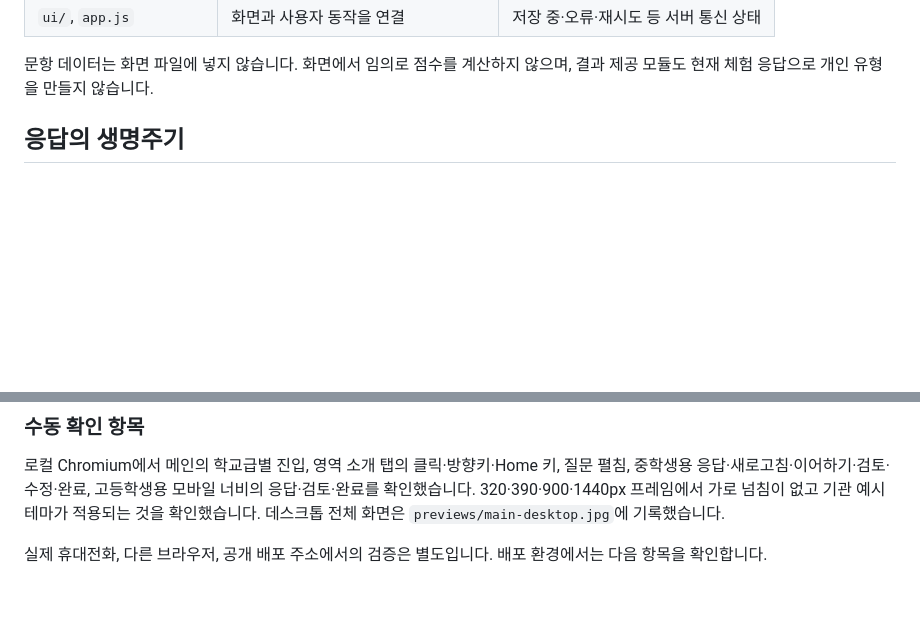
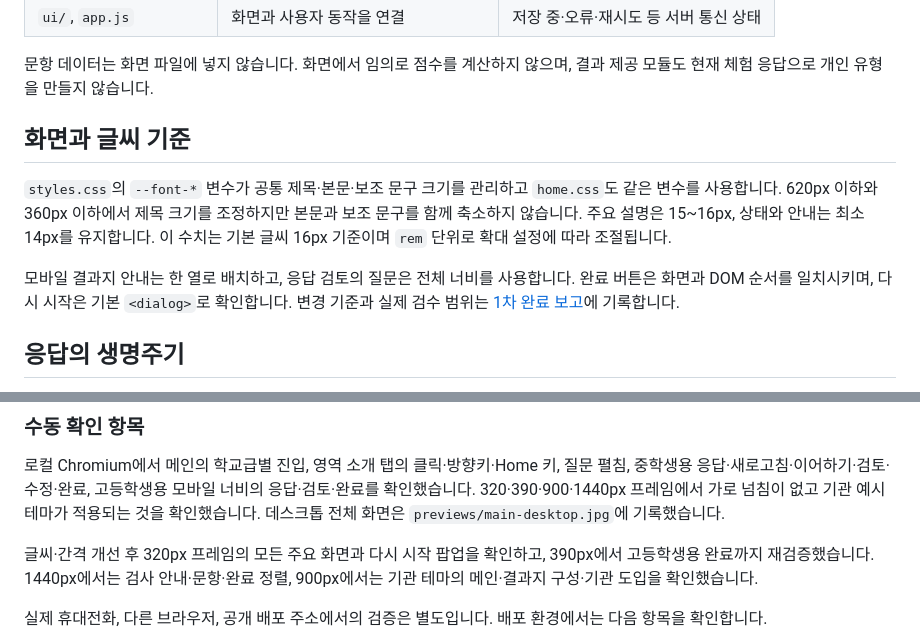
Before and after one commit to jyhome1228-cyber/cfinder, a Markdown page: docs/architecture.md, 2 parts joined by grey strips. Drawn GitHub-style; blank space fills up the shorter version.

```diff
--- a/docs/architecture.md
+++ b/docs/architecture.md
@@ -20,6 +20,12 @@ C-Finder의 중심은 진로검사입니다. 개인 사용자는 검사 선택
 | `ui/`, `app.js` | 화면과 사용자 동작을 연결 | 저장 중·오류·재시도 등 서버 통신 상태 |
 
 문항 데이터는 화면 파일에 넣지 않습니다. 화면에서 임의로 점수를 계산하지 않으며, 결과 제공 모듈도 현재 체험 응답으로 개인 유형을 만들지 않습니다.
+
+## 화면과 글씨 기준
+
+`styles.css`의 `--font-*` 변수가 공통 제목·본문·보조 문구 크기를 관리하고 `home.css`도 같은 변수를 사용합니다. 620px 이하와 360px 이하에서 제목 크기를 조정하지만 본문과 보조 문구를 함께 축소하지 않습니다. 주요 설명은 15~16px, 상태와 안내는 최소 14px를 유지합니다. 이 수치는 기본 글씨 16px 기준이며 `rem` 단위로 확대 설정에 따라 조절됩니다.
+
+모바일 결과지 안내는 한 열로 배치하고, 응답 검토의 질문은 전체 너비를 사용합니다. 완료 버튼은 화면과 DOM 순서를 일치시키며, 다시 시작은 기본 `<dialog>`로 확인합니다. 변경 기준과 실제 검수 범위는 [1차 완료 보고](phase1-review.md)에 기록합니다.
 
 ## 응답의 생명주기
 
@@ -61,6 +67,8 @@ C-Finder의 중심은 진로검사입니다. 개인 사용자는 검사 선택
 
 로컬 Chromium에서 메인의 학교급별 진입, 영역 소개 탭의 클릭·방향키·Home 키, 질문 펼침, 중학생용 응답·새로고침·이어하기·검토·수정·완료, 고등학생용 모바일 너비의 응답·검토·완료를 확인했습니다. 320·390·900·1440px 프레임에서 가로 넘침이 없고 기관 예시 테마가 적용되는 것을 확인했습니다. 데스크톱 전체 화면은 `previews/main-desktop.jpg`에 기록했습니다.
 
+글씨·간격 개선 후 320px 프레임의 모든 주요 화면과 다시 시작 팝업을 확인하고, 390px에서 고등학생용 완료까지 재검증했습니다. 1440px에서는 검사 안내·문항·완료 정렬, 900px에서는 기관 테마의 메인·결과지 구성·기관 도입을 확인했습니다.
+
 실제 휴대전화, 다른 브라우저, 공개 배포 주소에서의 검증은 별도입니다. 배포 환경에서는 다음 항목을 확인합니다.
 
 - **화면 크기:** 데스크톱 폭 1440px, 모바일 폭 390px에서 가로 넘침·잘린 문구·가려진 버튼이 없는지 확인합니다.
```
Also changed, not shown: README.md (+4 -0 lines), docs/phase1-review.md (added, +63 -0 lines), docs/roadmap.md (+7 -3 lines), docs/previews/main-desktop.jpg, 3 other files.
